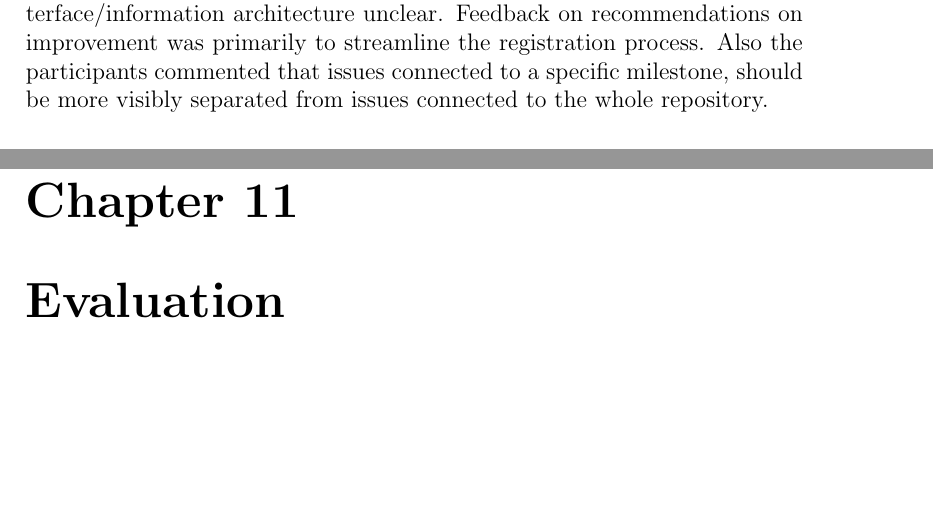
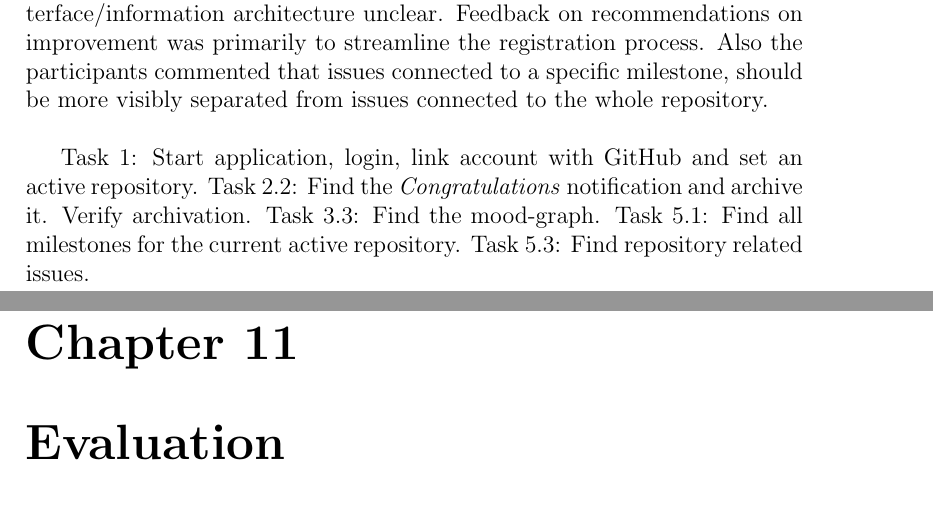
Before and after one commit to ekun/Master, a LaTeX thesis (Report/main.tex, which reads Report/usability.tex): two parts of pages 96 and 97 of 146, joined at a grey line, cut so that both start at the same text, the shorter picture padded with empty space. Compiled offline with pdfLaTeX.

Commit message:
added improvement changes for all tasks with errors, more on usability

```diff
--- a/Report/usability.tex
+++ b/Report/usability.tex
@@ -259,7 +259,13 @@ The participants liked the design of the application and that it was able to syn
 Participants commented that the way notifications were given was not optimal, and the registration process was a bit tedious.
 \subsubsection{Recommendations}
 The recommendations section provides recommended changes and justifications driven by the participant success rate, behaviors, and comments. The identified recommendations will improve the overall ease of use and address the areas where participants experienced problems or found the interface/information architecture unclear.
-Feedback on recommendations on improvement was primarily to streamline the registration process. Also the participants commented that issues connected to a specific milestone, should be more visibly separated from issues connected to the whole repository.
+Feedback on recommendations on improvement was primarily to streamline the registration process. Also the participants commented that issues connected to a specific milestone, should be more visibly separated from issues connected to the whole repository. \\
+
+Task 1: Start application, login, link account with GitHub and set an active repository.
+Task 2.2: Find the \emph{Congratulations} notification and archive it. Verify archivation.
+Task 3.3: Find the mood-graph.
+Task 5.1: Find all milestones for the current active repository.
+Task 5.3: Find repository related issues.
 
 % Usability test results: Skrive hvordan de svarte på spørsmålene i test-planen, hvordan det gikk. Evt problemer identifisert og at vi da endret disse tingene/designet på bakgrunn av feedbacken.
 % Questionaire resultater:
```
Also changed, not shown: Report/images/task1improvement.PNG (added), Report/images/task2.2improvement.PNG (added), Report/images/task3.3improvement.PNG (added), Report/images/task5.1improvement.PNG (added), Report/images/task5.3improvement.PNG (added).
